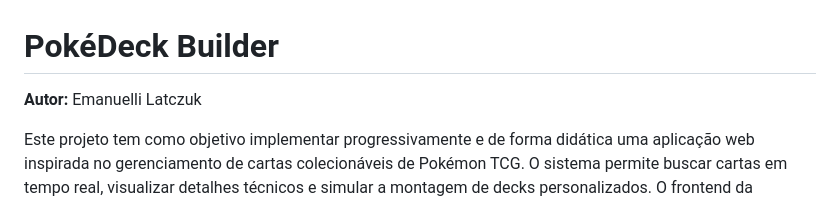
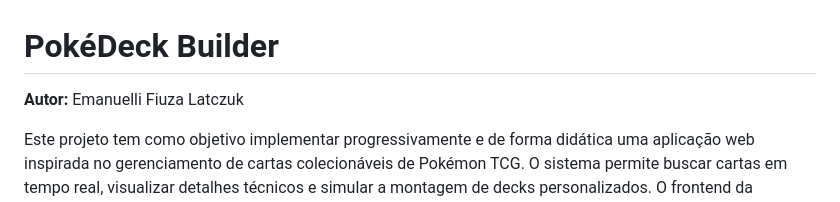
Before and after one commit to emanuellilatczuk/pokemon-tcg, a Markdown page: README.md, the part around the change. Rendered like a GitHub page.

```diff
--- a/README.md
+++ b/README.md
@@ -1,6 +1,6 @@
 # PokéDeck Builder
 
-**Autor:** Emanuelli Latczuk
+**Autor:** Emanuelli Fiuza Latczuk
 
 Este projeto tem como objetivo implementar progressivamente e de forma didática uma aplicação web inspirada no gerenciamento de cartas colecionáveis de Pokémon TCG. O sistema permite buscar cartas em tempo real, visualizar detalhes técnicos e simular a montagem de decks personalizados.
 O frontend da aplicação foi desenvolvido com HTML, CSS e JavaScript e o backend foi simulado pela implementação de uma API Fake (JSON Server) e consumo da API pública Pokémon TCG API.
```
